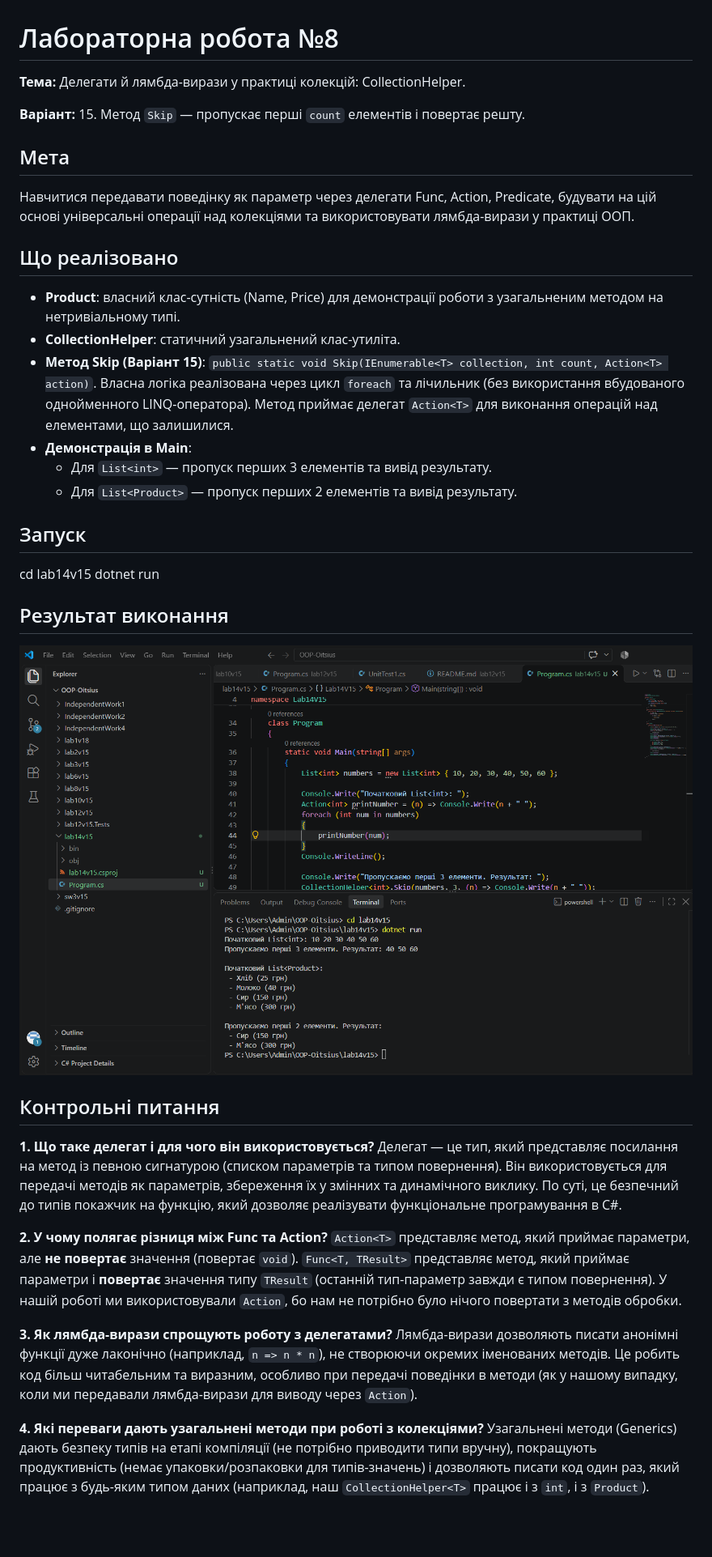
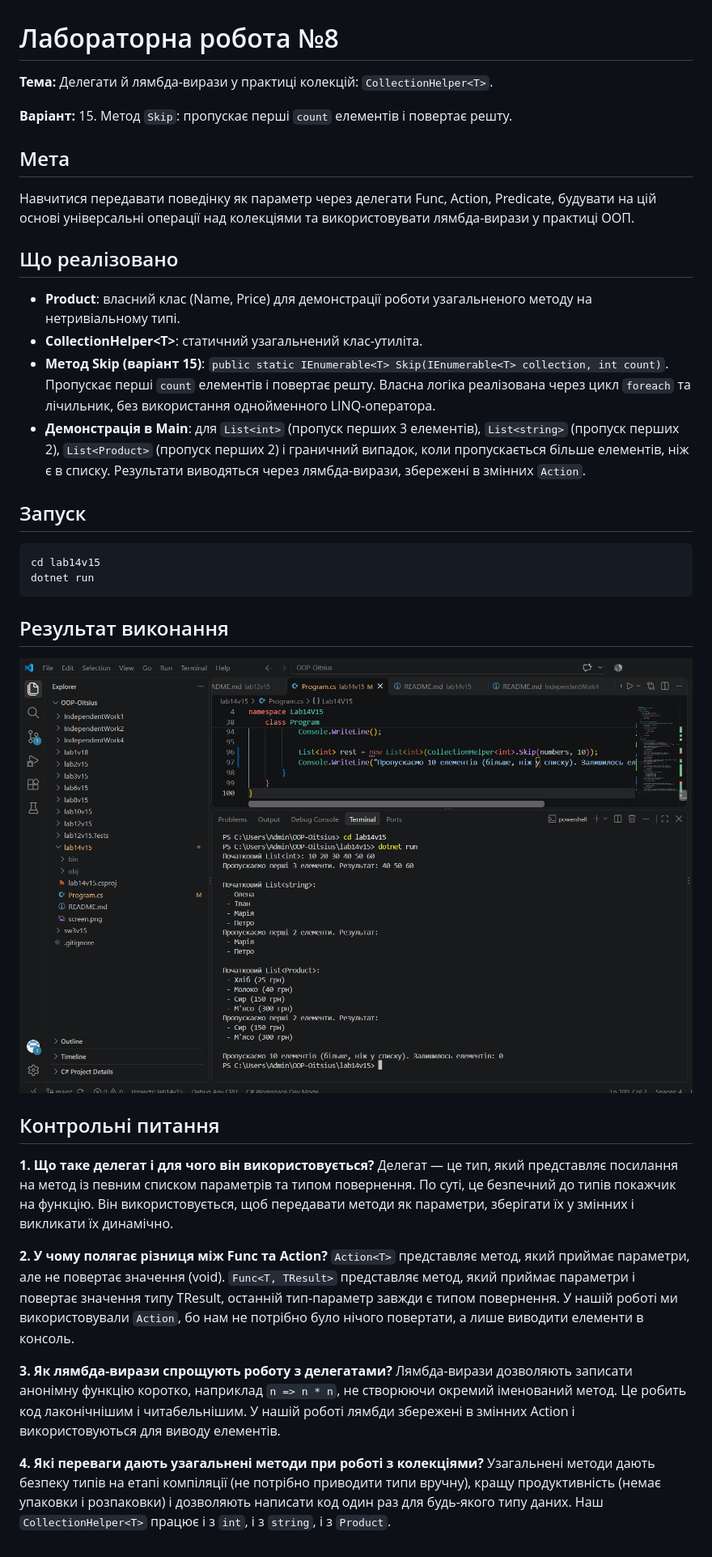
Before and after one commit to Sasha79999/OOP-Oitsius, a Markdown page: lab14v15/README.md, the part around the change. Shown at 81% size. Rendered like a GitHub page; pictures changed too: lab14v15/screen.png; blank space fills up the shorter version.

````diff
--- a/lab14v15/README.md
+++ b/lab14v15/README.md
@@ -1,8 +1,8 @@
 # Лабораторна робота №8
 
-**Тема:** Делегати й лямбда-вирази у практиці колекцій: CollectionHelper<T>.
+**Тема:** Делегати й лямбда-вирази у практиці колекцій: `CollectionHelper<T>`.
 
-**Варіант:** 15. Метод `Skip` — пропускає перші `count` елементів і повертає решту.
+**Варіант:** 15. Метод `Skip`: пропускає перші `count` елементів і повертає решту.
 
 ## Мета
 
@@ -10,17 +10,17 @@
 
 ## Що реалізовано
 
-- **Product**: власний клас-сутність (Name, Price) для демонстрації роботи з узагальненим методом на нетривіальному типі.
-- **CollectionHelper<T>**: статичний узагальнений клас-утиліта.
-- **Метод Skip (Варіант 15)**: `public static void Skip(IEnumerable<T> collection, int count, Action<T> action)`. Власна логіка реалізована через цикл `foreach` та лічильник (без використання вбудованого однойменного LINQ-оператора). Метод приймає делегат `Action<T>` для виконання операцій над елементами, що залишилися.
-- **Демонстрація в Main**:
-  - Для `List<int>` — пропуск перших 3 елементів та вивід результату.
-  - Для `List<Product>` — пропуск перших 2 елементів та вивід результату.
+- **Product**: власний клас (Name, Price) для демонстрації роботи узагальненого методу на нетривіальному типі.
+- **CollectionHelper&lt;T&gt;**: статичний узагальнений клас-утиліта.
+- **Метод Skip (варіант 15)**: `public static IEnumerable<T> Skip(IEnumerable<T> collection, int count)`. Пропускає перші `count` елементів і повертає решту. Власна логіка реалізована через цикл `foreach` та лічильник, без використання однойменного LINQ-оператора.
+- **Демонстрація в Main**: для `List<int>` (пропуск перших 3 елементів), `List<string>` (пропуск перших 2), `List<Product>` (пропуск перших 2) і граничний випадок, коли пропускається більше елементів, ніж є в списку. Результати виводяться через лямбда-вирази, збережені в змінних `Action`.
 
 ## Запуск
 
+```
 cd lab14v15
 dotnet run
+```
 
 ## Результат виконання
 
@@ -29,13 +29,13 @@ dotnet run
 ## Контрольні питання
 
 **1. Що таке делегат і для чого він використовується?**
-Делегат — це тип, який представляє посилання на метод із певною сигнатурою (списком параметрів та типом повернення). Він використовується для передачі методів як параметрів, збереження їх у змінних та динамічного виклику. По суті, це безпечний до типів покажчик на функцію, який дозволяє реалізувати функціональне програмування в C#.
+Делегат — це тип, який представляє посилання на метод із певним списком параметрів та типом повернення. По суті, це безпечний до типів покажчик на функцію. Він використовується, щоб передавати методи як параметри, зберігати їх у змінних і викликати їх динамічно.
 
 **2. У чому полягає різниця між Func та Action?**
-`Action<T>` представляє метод, який приймає параметри, але **не повертає** значення (повертає `void`). `Func<T, TResult>` представляє метод, який приймає параметри і **повертає** значення типу `TResult` (останній тип-параметр завжди є типом повернення). У нашій роботі ми використовували `Action`, бо нам не потрібно було нічого повертати з методів обробки.
+`Action<T>` представляє метод, який приймає параметри, але не повертає значення (void). `Func<T, TResult>` представляє метод, який приймає параметри і повертає значення типу TResult, останній тип-параметр завжди є типом повернення. У нашій роботі ми використовували `Action`, бо нам не потрібно було нічого повертати, а лише виводити елементи в консоль.
 
 **3. Як лямбда-вирази спрощують роботу з делегатами?**
-Лямбда-вирази дозволяють писати анонімні функції дуже лаконічно (наприклад, `n => n * n`), не створюючи окремих іменованих методів. Це робить код більш читабельним та виразним, особливо при передачі поведінки в методи (як у нашому випадку, коли ми передавали лямбда-вирази для виводу через `Action`).
+Лямбда-вирази дозволяють записати анонімну функцію коротко, наприклад `n => n * n`, не створюючи окремий іменований метод. Це робить код лаконічнішим і читабельнішим. У нашій роботі лямбди збережені в змінних Action і використовуються для виводу елементів.
 
 **4. Які переваги дають узагальнені методи при роботі з колекціями?**
-Узагальнені методи (Generics) дають безпеку типів на етапі компіляції (не потрібно приводити типи вручну), покращують продуктивність (немає упаковки/розпаковки для типів-значень) і дозволяють писати код один раз, який працює з будь-яким типом даних (наприклад, наш `CollectionHelper<T>` працює і з `int`, і з `Product`).
+Узагальнені методи дають безпеку типів на етапі компіляції (не потрібно приводити типи вручну), кращу продуктивність (немає упаковки і розпаковки) і дозволяють написати код один раз для будь-якого типу даних. Наш `CollectionHelper<T>` працює і з `int`, і з `string`, і з `Product`.
````
Also changed, not shown: 1 other file.
